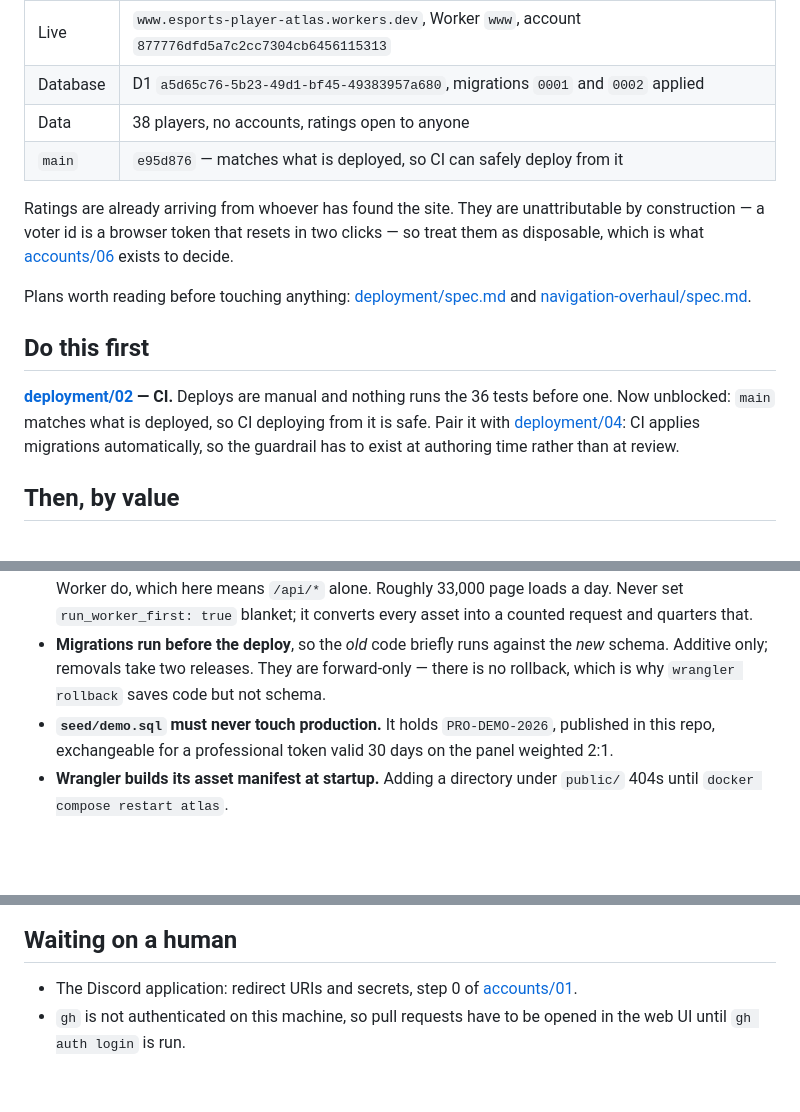
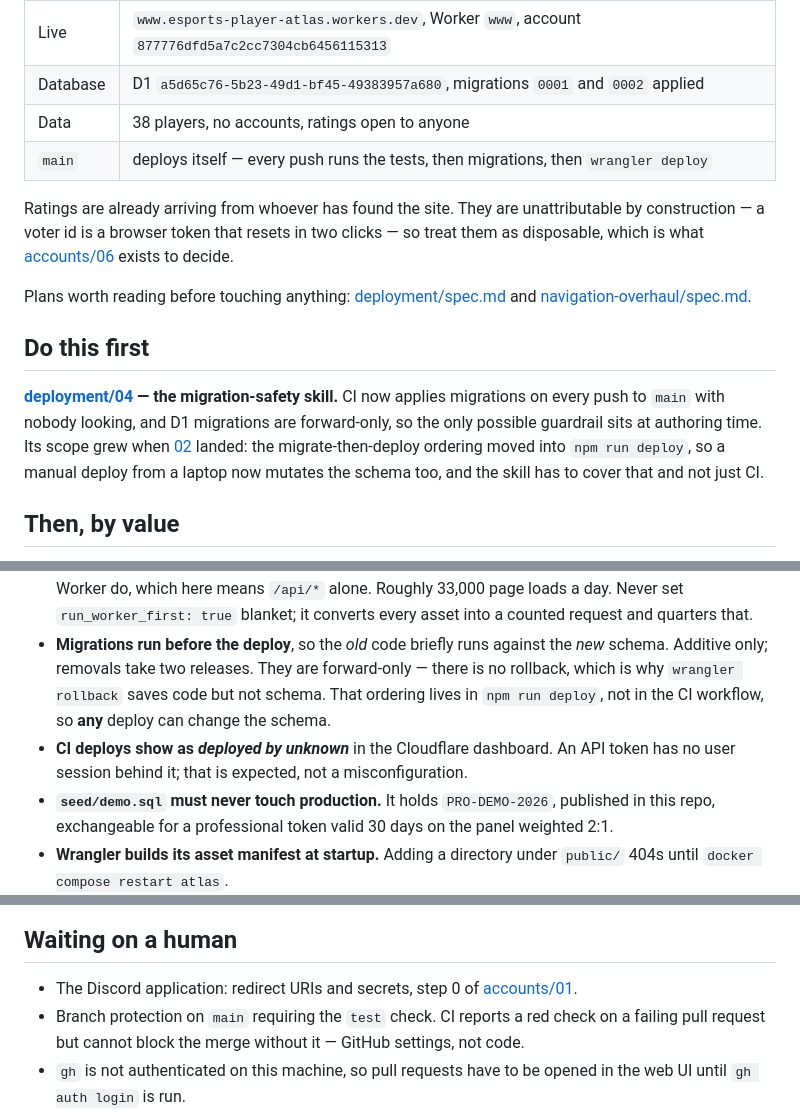
Before and after one commit to Nodachi18/esports-player-atlas, a Markdown page: .scratch/HANDOFF.md, 3 parts joined by grey strips. GitHub-like rendering; blank space fills up the shorter version.

```diff
--- a/.scratch/HANDOFF.md
+++ b/.scratch/HANDOFF.md
@@ -12,7 +12,7 @@ account even for its free tier.
 | Live | `www.esports-player-atlas.workers.dev`, Worker `www`, account `877776dfd5a7c2cc7304cb6456115313` |
 | Database | D1 `a5d65c76-5b23-49d1-bf45-49383957a680`, migrations `0001` and `0002` applied |
 | Data | 38 players, no accounts, ratings open to anyone |
-| `main` | `e95d876` — matches what is deployed, so CI can safely deploy from it |
+| `main` | deploys itself — every push runs the tests, then migrations, then `wrangler deploy` |
 
 Ratings are already arriving from whoever has found the site. They are unattributable by
 construction — a voter id is a browser token that resets in two clicks — so treat them as
@@ -24,11 +24,12 @@ Plans worth reading before touching anything: [deployment/spec.md](deployment/sp
 
 ## Do this first
 
-**[deployment/02](deployment/02-ci-test-and-deploy.md) — CI.** Deploys are manual and
-nothing runs the 36 tests before one. Now unblocked: `main` matches what is deployed, so CI
-deploying from it is safe. Pair it with
-[deployment/04](deployment/04-migration-safety-skill.md): CI applies migrations
-automatically, so the guardrail has to exist at authoring time rather than at review.
+**[deployment/04](deployment/04-migration-safety-skill.md) — the migration-safety skill.**
+CI now applies migrations on every push to `main` with nobody looking, and D1 migrations are
+forward-only, so the only possible guardrail sits at authoring time. Its scope grew when
+[02](deployment/02-ci-test-and-deploy.md) landed: the migrate-then-deploy ordering moved into
+`npm run deploy`, so a manual deploy from a laptop now mutates the schema too, and the skill
+has to cover that and not just CI.
 
 ## Then, by value
 
@@ -77,7 +78,10 @@ beside it shows medians — same data, visibly different numbers),
   and quarters that.
 - **Migrations run before the deploy**, so the *old* code briefly runs against the *new*
   schema. Additive only; removals take two releases. They are forward-only — there is no
-  rollback, which is why `wrangler rollback` saves code but not schema.
+  rollback, which is why `wrangler rollback` saves code but not schema. That ordering lives
+  in `npm run deploy`, not in the CI workflow, so **any** deploy can change the schema.
+- **CI deploys show as *deployed by unknown*** in the Cloudflare dashboard. An API token has
+  no user session behind it; that is expected, not a misconfiguration.
 - **`seed/demo.sql` must never touch production.** It holds `PRO-DEMO-2026`, published in
   this repo, exchangeable for a professional token valid 30 days on the panel weighted 2:1.
 - **Wrangler builds its asset manifest at startup.** Adding a directory under `public/`
@@ -92,6 +96,8 @@ beside it shows medians — same data, visibly different numbers),
 
 - The Discord application: redirect URIs and secrets, step 0 of
   [accounts/01](accounts/01-discord-oauth-sign-in.md).
+- Branch protection on `main` requiring the `test` check. CI reports a red check on a
+  failing pull request but cannot block the merge without it — GitHub settings, not code.
 - `gh` is not authenticated on this machine, so pull requests have to be opened in the web
   UI until `gh auth login` is run.
 - Whether to add a payment method and gate this after all, which would reverse the public
```
Also changed, not shown: .scratch/deployment/02-ci-test-and-deploy.md (+20 -3 lines).
